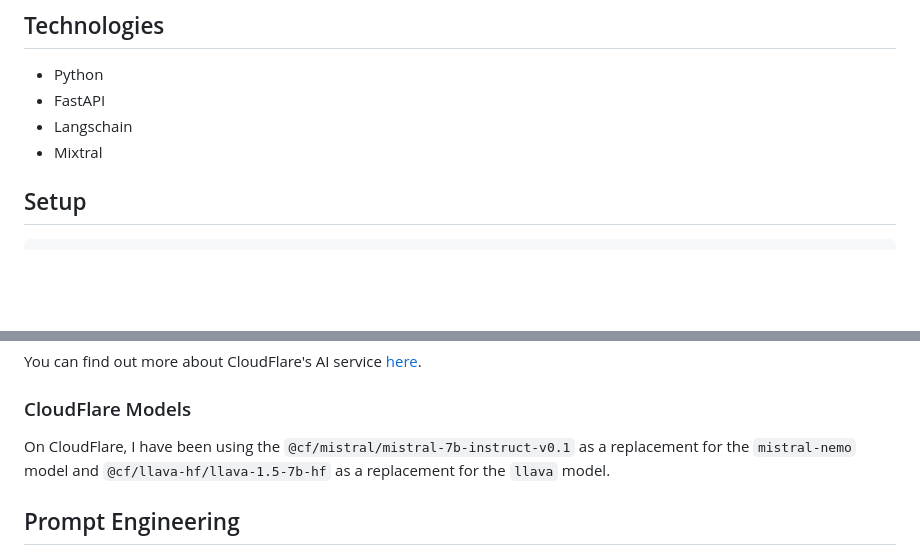
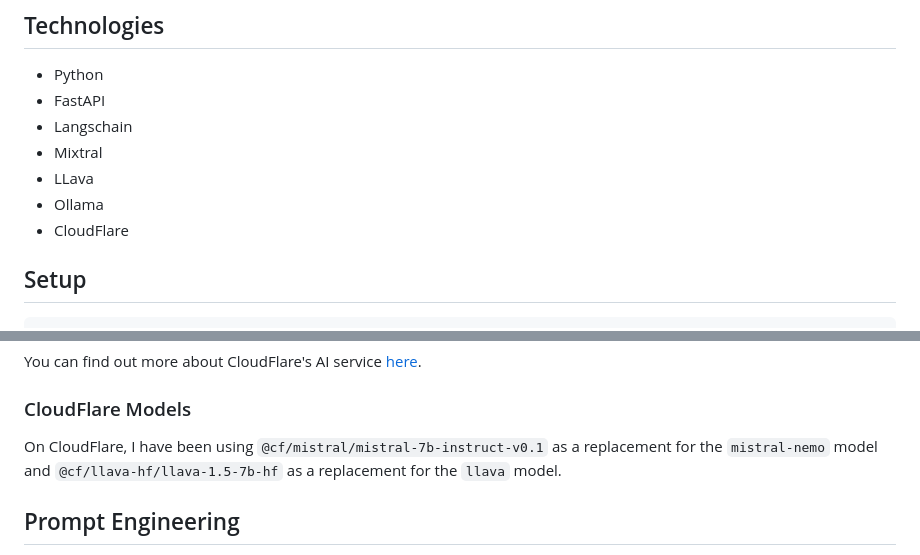
Before and after one commit to nicholasgriffintn/llm-assistant, a Markdown page: README.md, 2 parts joined by grey strips. Drawn GitHub-style; blank space fills up the shorter version.

Commit message:
chore: updating tech

```diff
--- a/README.md
+++ b/README.md
@@ -15,6 +15,9 @@ The goal of this project is to develop an advanced assistant using the Large Lan
 - FastAPI
 - Langschain
 - Mixtral
+- LLava
+- Ollama
+- CloudFlare
 
 ## Setup
 
@@ -73,7 +76,7 @@ You can find out more about CloudFlare's AI service [here](https://developers.cl
 
 ### CloudFlare Models
 
-On CloudFlare, I have been using the `@cf/mistral/mistral-7b-instruct-v0.1` as a replacement for the `mistral-nemo` model and `@cf/llava-hf/llava-1.5-7b-hf` as a replacement for the `llava` model.
+On CloudFlare, I have been using `@cf/mistral/mistral-7b-instruct-v0.1` as a replacement for the `mistral-nemo` model and `@cf/llava-hf/llava-1.5-7b-hf` as a replacement for the `llava` model.
 
 ## Prompt Engineering
 
```
